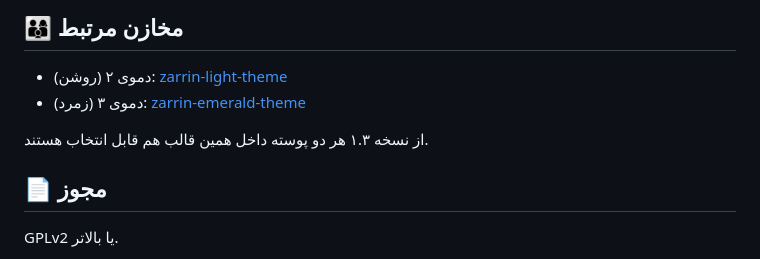
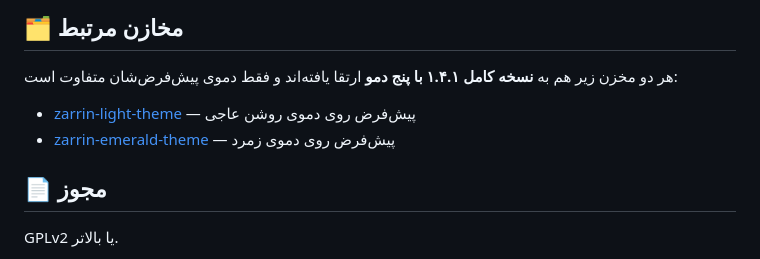
Before and after one commit to ahoseiny270-create/zarrin-gold-theme, a Markdown page: README.md, the part around one of its changes. Drawn GitHub-style.

````diff
--- a/README.md
+++ b/README.md
@@ -62,11 +71,11 @@ front-page.php             صفحه اصلی ویژه
 ```
 
-## 👨‍👩‍👦 مخازن مرتبط
+## 🗂 مخازن مرتبط
 
-- دموی ۲ (روشن): [zarrin-light-theme](https://github.com/ahoseiny270-create/zarrin-light-theme)
-- دموی ۳ (زمرد): [zarrin-emerald-theme](https://github.com/ahoseiny270-create/zarrin-emerald-theme)
+هر دو مخزن زیر هم به **نسخه کامل ۱.۴.۱ با پنج دمو** ارتقا یافته‌اند و فقط دموی پیش‌فرض‌شان متفاوت است:
 
-از نسخه ۱.۳ هر دو پوسته داخل همین قالب هم قابل انتخاب هستند.
+- [zarrin-light-theme](https://github.com/ahoseiny270-create/zarrin-light-theme) — پیش‌فرض روی دموی روشن عاجی
+- [zarrin-emerald-theme](https://github.com/ahoseiny270-create/zarrin-emerald-theme) — پیش‌فرض روی دموی زمرد
 
 ## 📄 مجوز
 
````
Also changed, not shown: other parts of README.md (+46 -37 lines).
